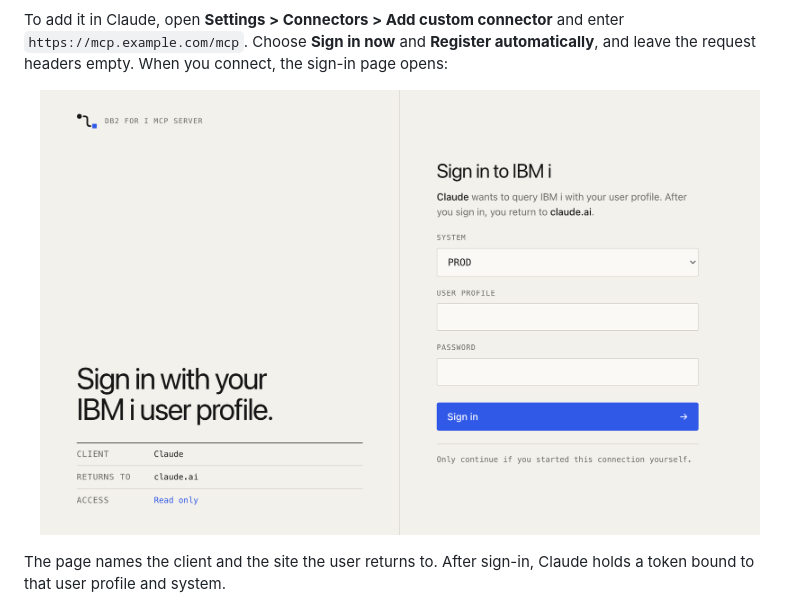
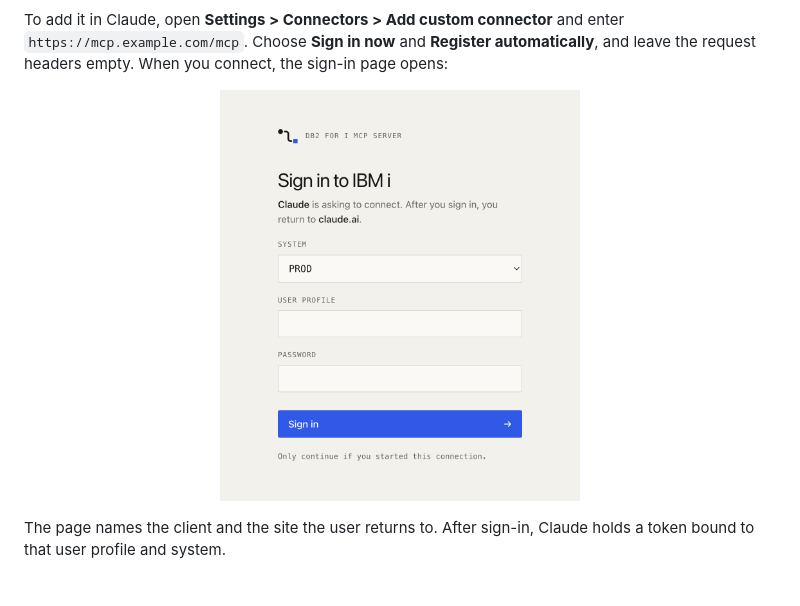
Before and after one commit to Strom-Capital/mcp-server-db2i, a Markdown page: docs/http-transport.md, the part around the change. Drawn GitHub-style; pictures changed too: docs/assets/oauth-sign-in.png.

```diff
--- a/docs/http-transport.md
+++ b/docs/http-transport.md
@@ -234,7 +234,7 @@ To add it in Claude, open **Settings > Connectors > Add custom connector** and e
 <p align="center">
   <picture>
     <source media="(prefers-color-scheme: dark)" srcset="assets/oauth-sign-in-dark.png" />
-    <img src="assets/oauth-sign-in.png" alt="Sign-in page: on the left, the db2i/mcp route mark, the heading Sign in with your IBM i user profile, and the client, return address and read-only access; on the right, a system picker with PROD selected, user profile and password fields, and a Sign in button" width="720" />
+    <img src="assets/oauth-sign-in.png" alt="Sign-in page: the db2i/mcp route mark, the heading Sign in to IBM i, a line naming the client and where you return to, a system picker with PROD selected, user profile and password fields, and a Sign in button" width="360" />
   </picture>
 </p>
 
```
Also changed, not shown: docs/assets/oauth-sign-in-dark.png, 13 other files.
